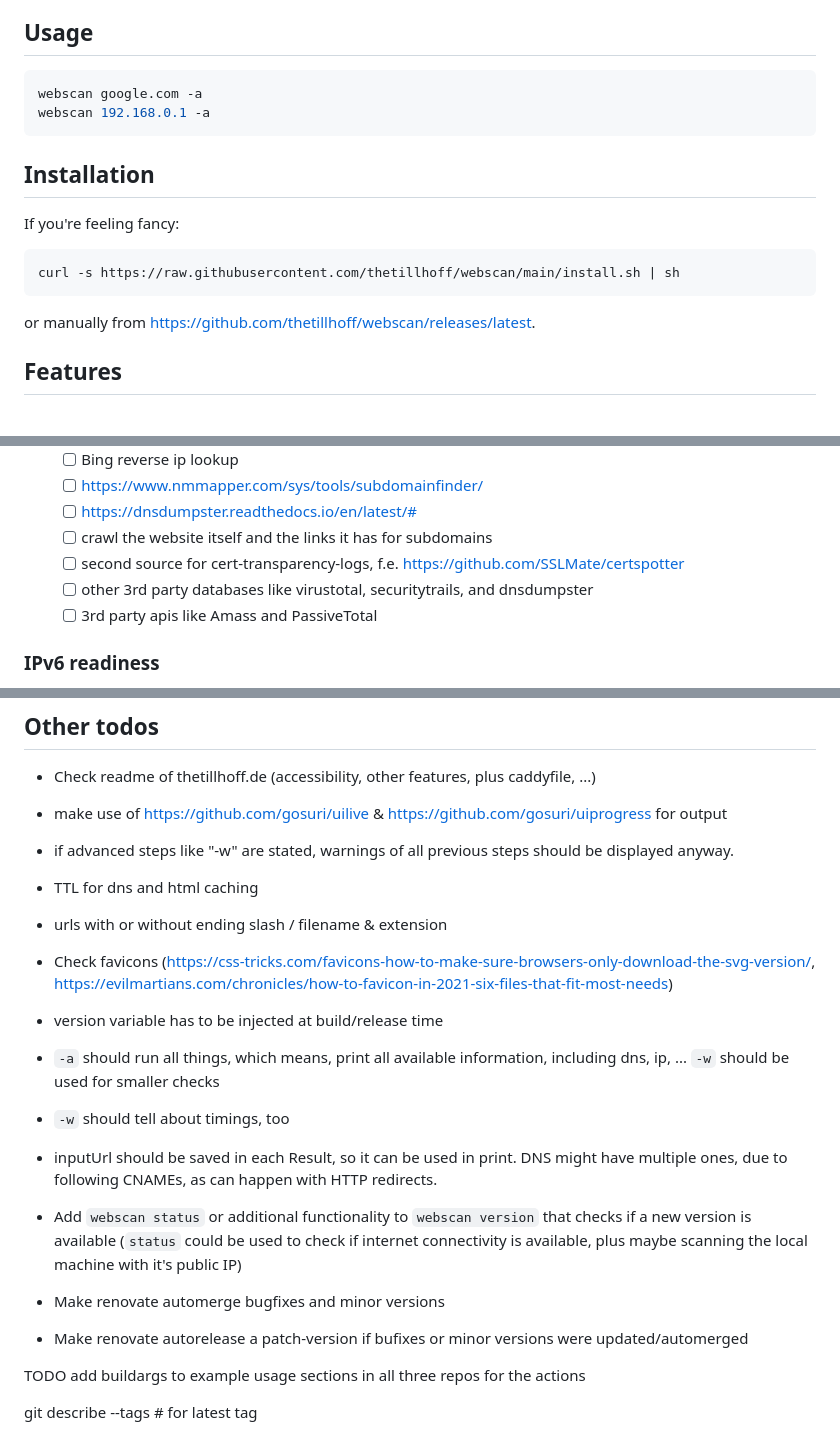
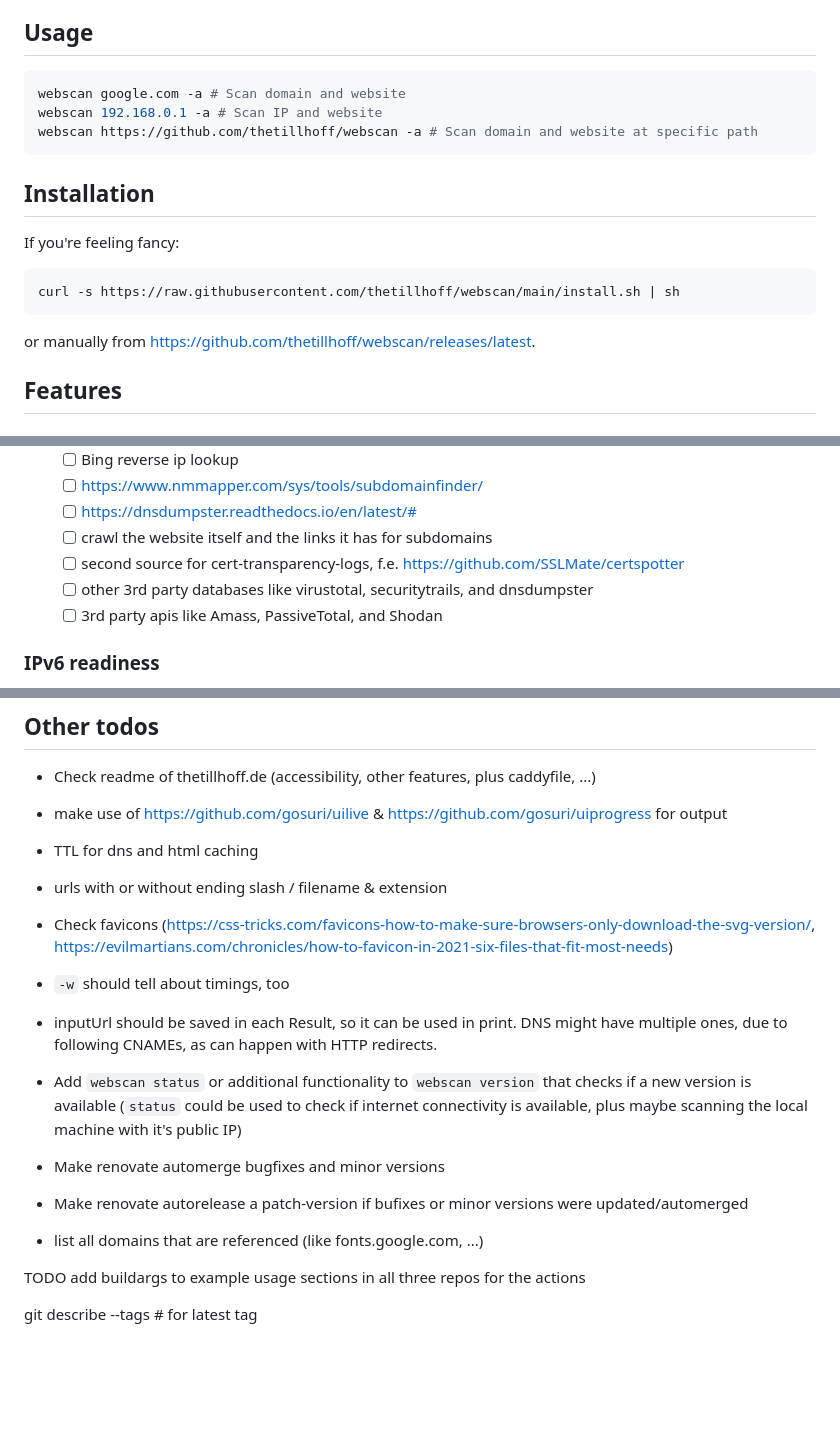
Before and after one commit to thetillhoff/webscan, a Markdown page: README.md, 3 parts joined by grey strips. GitHub-like rendering; blank space fills up the shorter version.

````diff
--- a/README.md
+++ b/README.md
@@ -15,9 +15,11 @@ In addition to the library, it also contains a cli-wrapper around it.
 ## Usage
 
 ```sh
-webscan google.com -a
-webscan 192.168.0.1 -a
+webscan google.com -a # Scan domain and website
+webscan 192.168.0.1 -a # Scan IP and website
+webscan https://github.com/thetillhoff/webscan -a # Scan domain and website at specific path
 ```
+
 
 ## Installation
 
@@ -27,6 +29,7 @@ curl -s https://raw.githubusercontent.com/thetillhoff/webscan/main/install.sh |
 ```
 
 or manually from https://github.com/thetillhoff/webscan/releases/latest.
+
 
 ## Features
 
@@ -79,7 +82,7 @@ Display dns information about the provided URL, and give improvement recommendat
   - [ ] crawl the website itself and the links it has for subdomains
   - [ ] second source for cert-transparency-logs, f.e. https://github.com/SSLMate/certspotter
   - [ ] other 3rd party databases like virustotal, securitytrails, and dnsdumpster
-  - [ ] 3rd party apis like Amass and PassiveTotal
+  - [ ] 3rd party apis like Amass, PassiveTotal, and Shodan
 
 ### IPv6 readiness
 - [x] Check if both ipv4 and ipv6 entries were found.
@@ -226,14 +229,10 @@ cobra-cli init --viper
 
 - Check readme of thetillhoff.de (accessibility, other features, plus caddyfile, ...)
 - make use of https://github.com/gosuri/uilive & https://github.com/gosuri/uiprogress for output
-- if advanced steps like "-w" are stated, warnings of all previous steps should be displayed anyway.
 - TTL for dns and html caching
 - urls with or without ending slash / filename & extension
 - Check favicons (https://css-tricks.com/favicons-how-to-make-sure-browsers-only-download-the-svg-version/, https://evilmartians.com/chronicles/how-to-favicon-in-2021-six-files-that-fit-most-needs)
 
-- version variable has to be injected at build/release time
-- `-a` should run all things, which means, print all available information, including dns, ip, ...
-  `-w` should be used for smaller checks
 - `-w` should tell about timings, too
 
 - inputUrl should be saved in each Result, so it can be used in print.
@@ -244,6 +243,8 @@ cobra-cli init --viper
 - Make renovate automerge bugfixes and minor versions
 - Make renovate autorelease a patch-version if bufixes or minor versions were updated/automerged
 
+- list all domains that are referenced (like fonts.google.com, ...)
+
 TODO add buildargs to example usage sections in all three repos for the actions
 
 git describe --tags # for latest tag
````
Also changed, not shown: other parts of README.md (+3 -3 lines).
